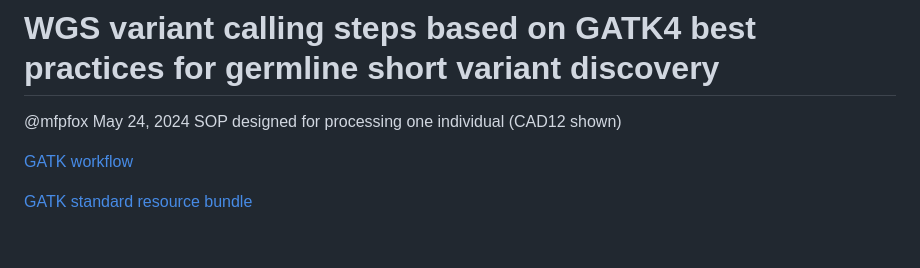
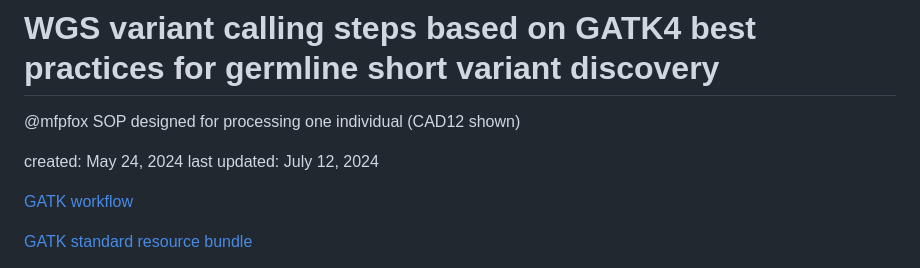
Before and after one commit to Mfpfox/WGS, a Markdown page: README.md, the part around the change. Rendered like a GitHub page; blank space fills up the shorter version.

```diff
--- a/README.md
+++ b/README.md
@@ -1,5 +1,9 @@
 # WGS variant calling steps based on GATK4 best practices for germline short variant discovery
-@mfpfox  May 24, 2024 SOP designed for processing one individual (CAD12 shown)
+@mfpfox
+SOP designed for processing one individual (CAD12 shown)
+
+created:  May 24, 2024
+last updated: July 12, 2024
 
 [GATK workflow](https://gatk.broadinstitute.org/hc/en-us/articles/360035535932-Germline-short-variant-discovery-SNPs-Indels-)
 
```
